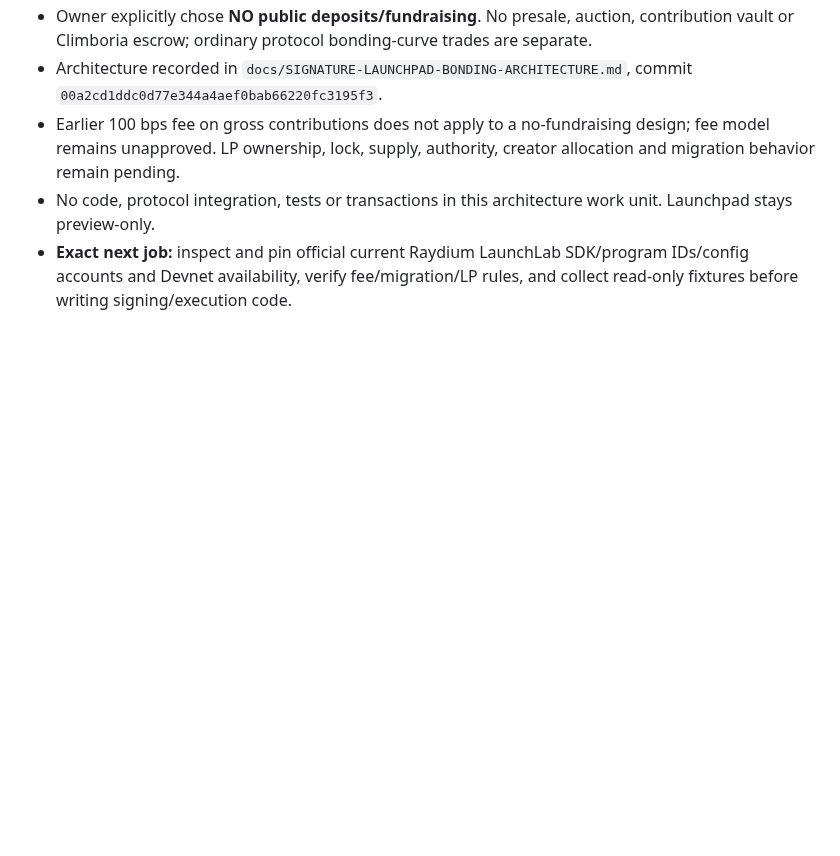
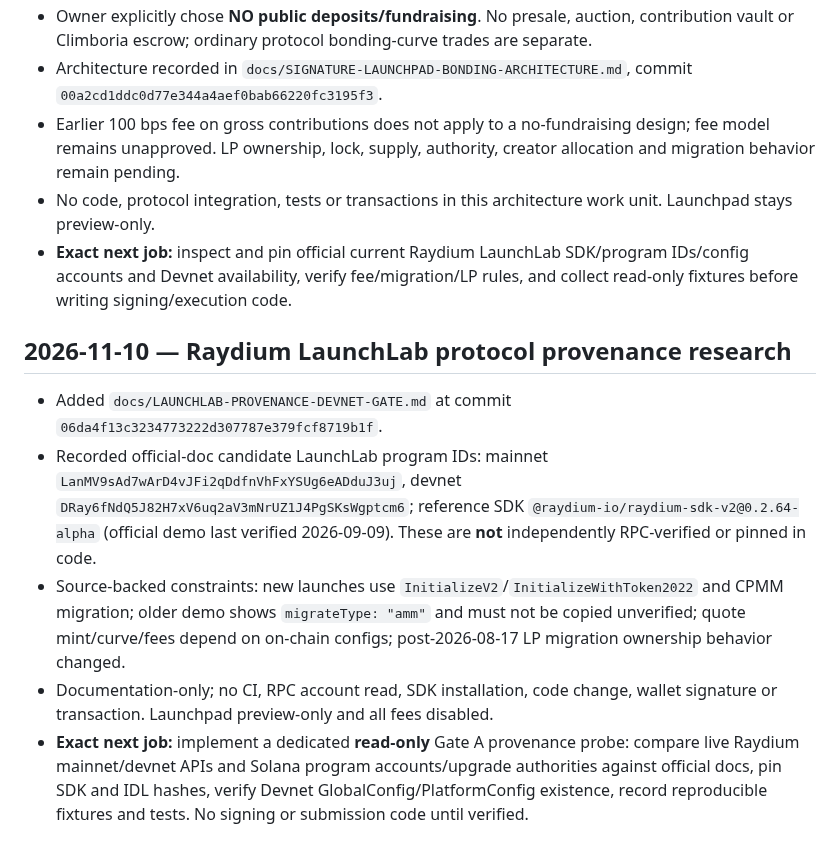
Before and after one commit to CryptoDilis/Climboria, a Markdown page: docs/RELEASE-PRIORITY-2026-11-10.md, the part around the change. Drawn GitHub-style; blank space fills up the shorter version.

Commit message:
docs: checkpoint LaunchLab provenance research and exact next probe

```diff
--- a/docs/RELEASE-PRIORITY-2026-11-10.md
+++ b/docs/RELEASE-PRIORITY-2026-11-10.md
@@ -164,3 +164,11 @@ After Portfolio P0 verification and Swap/DEX production gates, audit the actual
 - Earlier 100 bps fee on gross contributions does not apply to a no-fundraising design; fee model remains unapproved. LP ownership, lock, supply, authority, creator allocation and migration behavior remain pending.
 - No code, protocol integration, tests or transactions in this architecture work unit. Launchpad stays preview-only.
 - **Exact next job:** inspect and pin official current Raydium LaunchLab SDK/program IDs/config accounts and Devnet availability, verify fee/migration/LP rules, and collect read-only fixtures before writing signing/execution code.
+
+
+## 2026-11-10 — Raydium LaunchLab protocol provenance research
+- Added `docs/LAUNCHLAB-PROVENANCE-DEVNET-GATE.md` at commit `06da4f13c3234773222d307787e379fcf8719b1f`.
+- Recorded official-doc candidate LaunchLab program IDs: mainnet `LanMV9sAd7wArD4vJFi2qDdfnVhFxYSUg6eADduJ3uj`, devnet `DRay6fNdQ5J82H7xV6uq2aV3mNrUZ1J4PgSKsWgptcm6`; reference SDK `@raydium-io/raydium-sdk-v2@0.2.64-alpha` (official demo last verified 2026-09-09). These are **not** independently RPC-verified or pinned in code.
+- Source-backed constraints: new launches use `InitializeV2`/`InitializeWithToken2022` and CPMM migration; older demo shows `migrateType: "amm"` and must not be copied unverified; quote mint/curve/fees depend on on-chain configs; post-2026-08-17 LP migration ownership behavior changed.
+- Documentation-only; no CI, RPC account read, SDK installation, code change, wallet signature or transaction. Launchpad preview-only and all fees disabled.
+- **Exact next job:** implement a dedicated **read-only** Gate A provenance probe: compare live Raydium mainnet/devnet APIs and Solana program accounts/upgrade authorities against official docs, pin SDK and IDL hashes, verify Devnet GlobalConfig/PlatformConfig existence, record reproducible fixtures and tests. No signing or submission code until verified.
```
